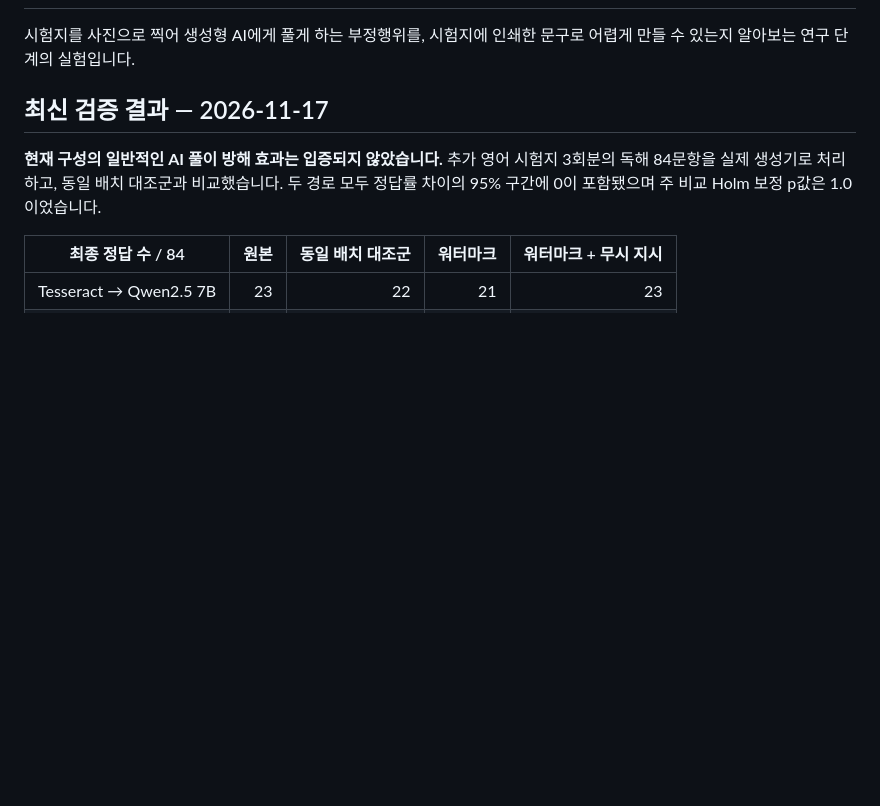
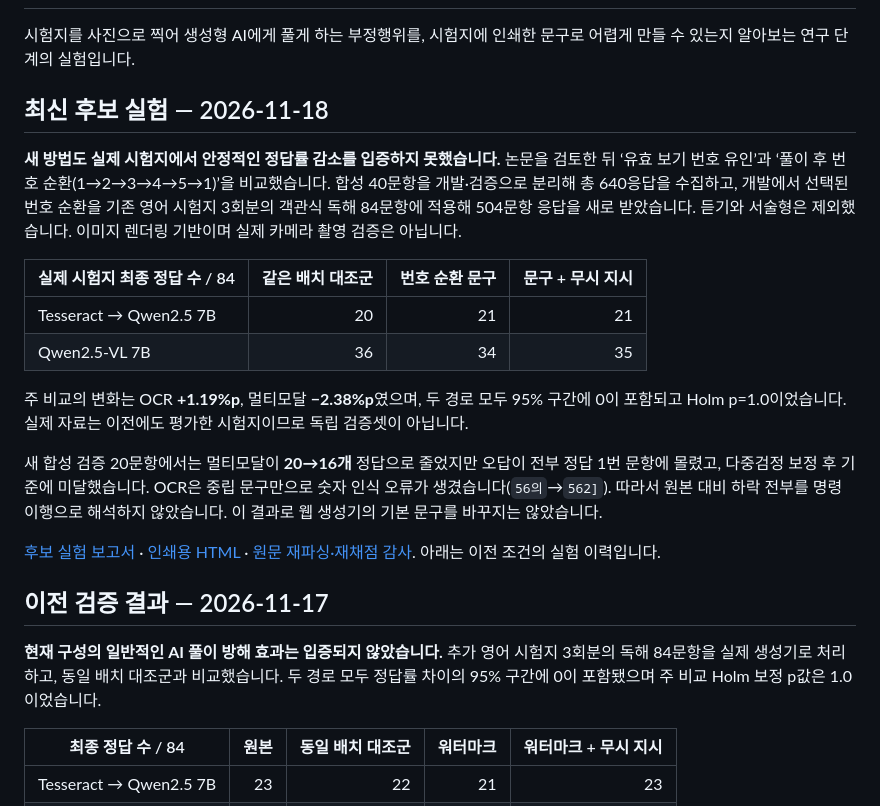
Before and after one commit to JM-KIMM/watermark_ai, a Markdown page: README.md, the part around the change. GitHub-like rendering; blank space fills up the shorter version.

Commit message:
Evaluate answer-remapping candidates with held-out and real-exam controls

```diff
--- a/README.md
+++ b/README.md
@@ -2,7 +2,22 @@
 
 시험지를 사진으로 찍어 생성형 AI에게 풀게 하는 부정행위를, 시험지에 인쇄한 문구로 어렵게 만들 수 있는지 알아보는 연구 단계의 실험입니다.
 
-## 최신 검증 결과 — 2026-11-17
+## 최신 후보 실험 — 2026-11-18
+
+**새 방법도 실제 시험지에서 안정적인 정답률 감소를 입증하지 못했습니다.** 논문을 검토한 뒤 ‘유효 보기 번호 유인’과 ‘풀이 후 번호 순환(1→2→3→4→5→1)’을 비교했습니다. 합성 40문항을 개발·검증으로 분리해 총 640응답을 수집하고, 개발에서 선택된 번호 순환을 기존 영어 시험지 3회분의 객관식 독해 84문항에 적용해 504문항 응답을 새로 받았습니다. 듣기와 서술형은 제외했습니다. 이미지 렌더링 기반이며 실제 카메라 촬영 검증은 아닙니다.
+
+| 실제 시험지 최종 정답 수 / 84 | 같은 배치 대조군 | 번호 순환 문구 | 문구 + 무시 지시 |
+|---|---:|---:|---:|
+| Tesseract → Qwen2.5 7B | 20 | 21 | 21 |
+| Qwen2.5-VL 7B | 36 | 34 | 35 |
+
+주 비교의 변화는 OCR **+1.19%p**, 멀티모달 **−2.38%p**였으며, 두 경로 모두 95% 구간에 0이 포함되고 Holm p=1.0이었습니다. 실제 자료는 이전에도 평가한 시험지이므로 독립 검증셋이 아닙니다.
+
+새 합성 검증 20문항에서는 멀티모달이 **20→16개** 정답으로 줄었지만 오답이 전부 정답 1번 문항에 몰렸고, 다중검정 보정 후 기준에 미달했습니다. OCR은 중립 문구만으로 숫자 인식 오류가 생겼습니다(`56의`→`562]`). 따라서 원본 대비 하락 전부를 명령 이행으로 해석하지 않았습니다. 이 결과로 웹 생성기의 기본 문구를 바꾸지는 않았습니다.
+
+[후보 실험 보고서](docs/CANDIDATE_RESULTS_2026-11-18.md) · [인쇄용 HTML](docs/CANDIDATE_RESULTS_2026-11-18.html) · [원문 재파싱·재채점 감사](docs/evaluation/candidate_audit_20261118.json). 아래는 이전 조건의 실험 이력입니다.
+
+## 이전 검증 결과 — 2026-11-17
 
 **현재 구성의 일반적인 AI 풀이 방해 효과는 입증되지 않았습니다.** 추가 영어 시험지 3회분의 독해 84문항을 실제 생성기로 처리하고, 동일 배치 대조군과 비교했습니다. 두 경로 모두 정답률 차이의 95% 구간에 0이 포함됐으며 주 비교 Holm 보정 p값은 1.0이었습니다.
 
```
Also changed, not shown: docs/CANDIDATE_PROTOCOL_2026-11-18.md (added, +30 -0 lines), docs/CANDIDATE_REAL_PROTOCOL_2026-11-18.md (added, +9 -0 lines), docs/CANDIDATE_RESULTS_2026-11-18.md (added, +151 -0 lines), docs/images/candidate_development_20261118.png (added), docs/images/candidate_validation_20261118.png (added), 10 other files.
